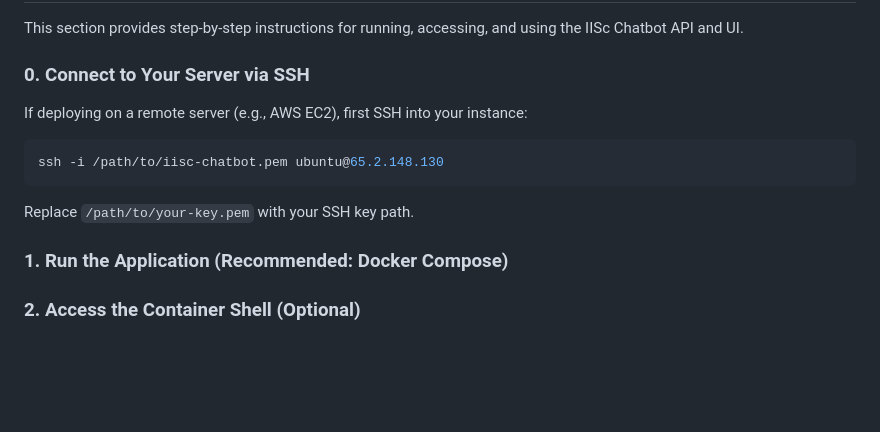
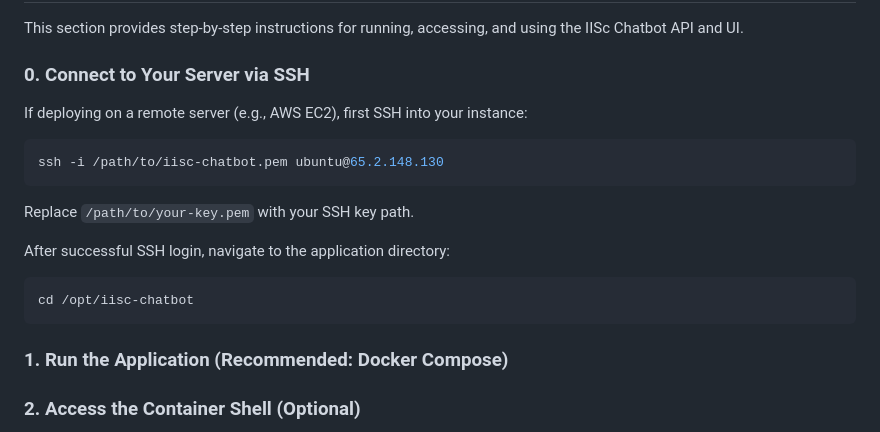
Before and after one commit to T2AH/IISC-chatbot, a Markdown page: README.md, the part around the change. Rendered like a GitHub page; blank space fills up the shorter version.

Commit message:
Update all files: latest changes

````diff
--- a/README.md
+++ b/README.md
@@ -3,6 +3,7 @@
 This section provides step-by-step instructions for running, accessing, and using the IISc Chatbot API and UI.
 
 ### 0. Connect to Your Server via SSH
+
 
 If deploying on a remote server (e.g., AWS EC2), first SSH into your instance:
 
@@ -11,6 +12,12 @@ ssh -i /path/to/iisc-chatbot.pem ubuntu@65.2.148.130
 ```
 
 Replace `/path/to/your-key.pem` with your SSH key path.
+
+After successful SSH login, navigate to the application directory:
+
+```bash
+cd /opt/iisc-chatbot
+```
 
 ### 1. Run the Application (Recommended: Docker Compose)
 ### 2. Access the Container Shell (Optional)
````
